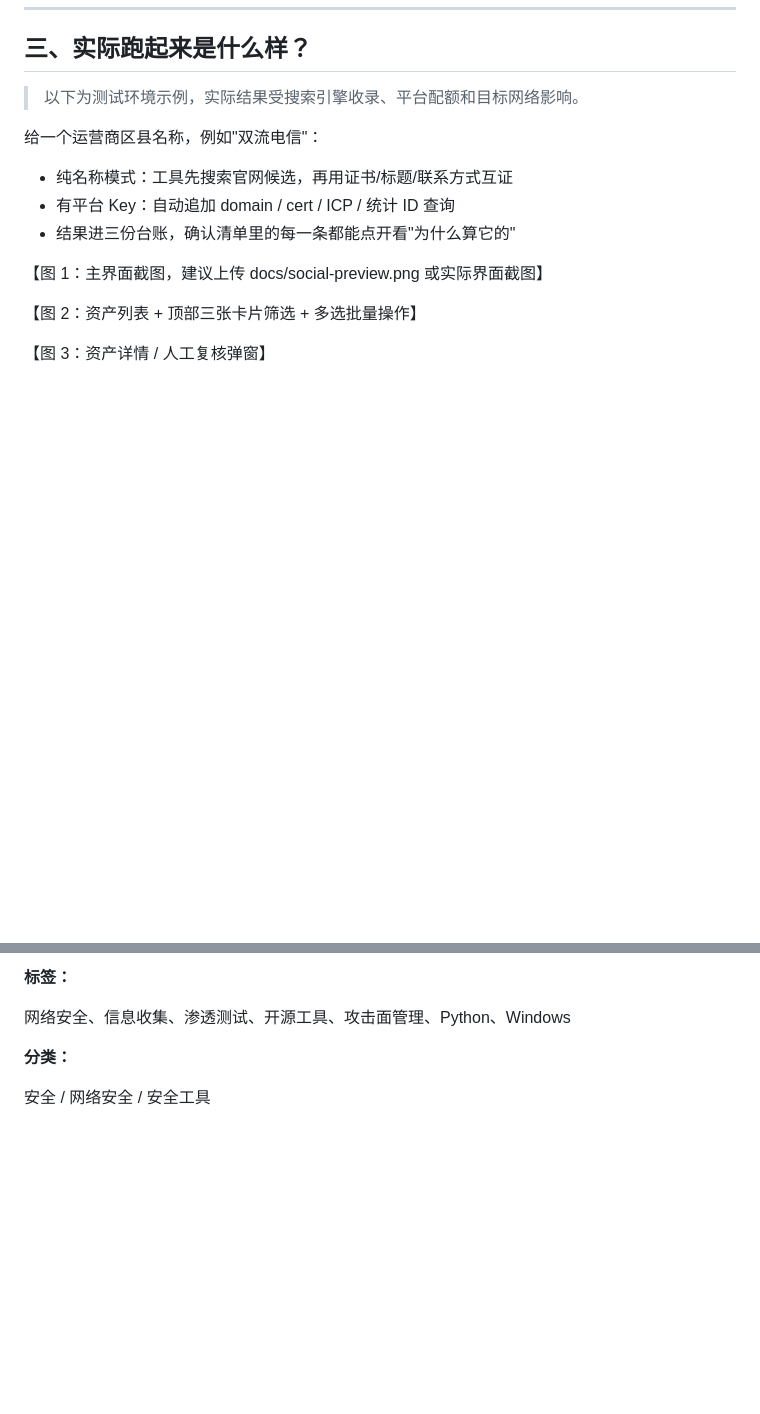
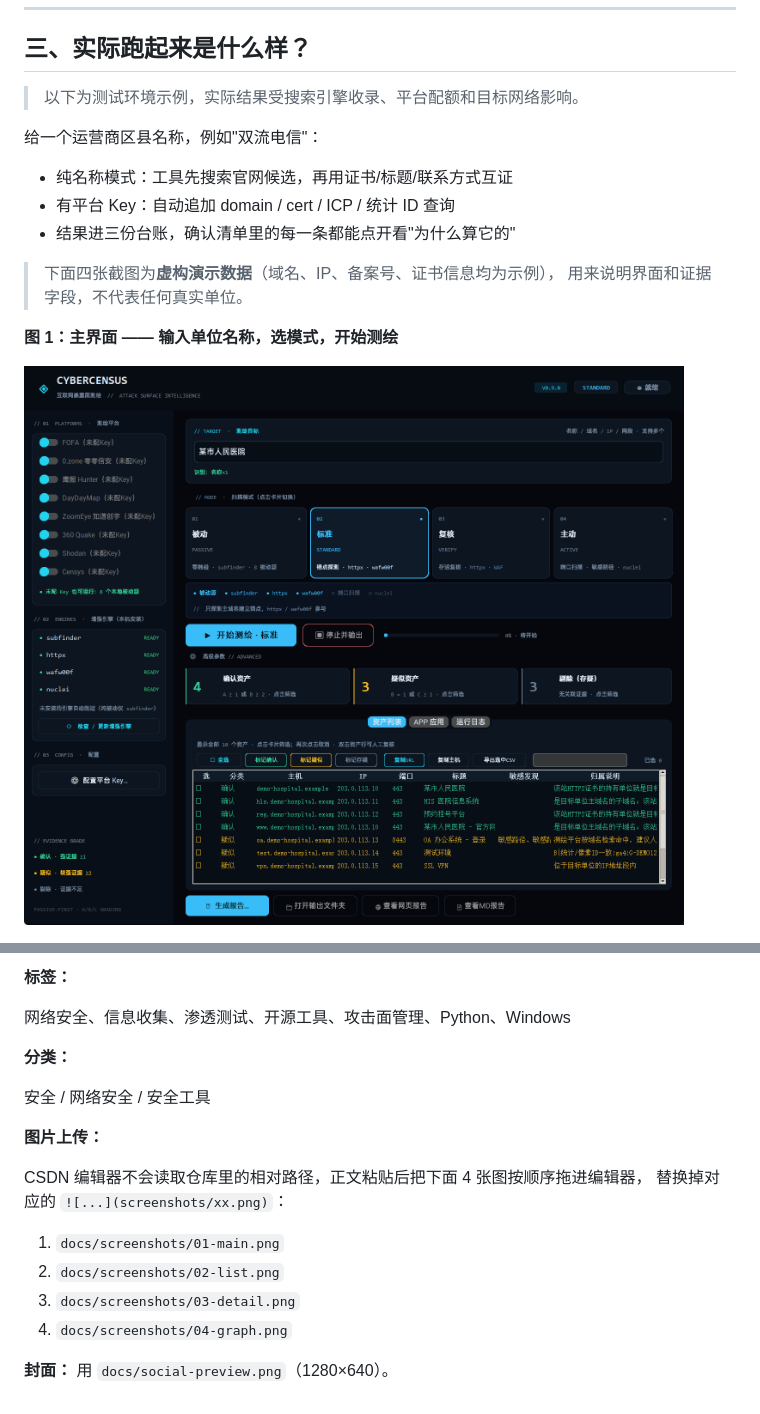
Before and after one commit to CEZWBB/CyberCensus, a Markdown page: docs/csdn-article.md, 2 parts joined by grey strips. Drawn GitHub-style; pictures changed too: docs/screenshots/01-main.png (added); blank space fills up the shorter version.

Commit message:
docs: CSDN 宣传稿配图（界面/筛选/详情/图谱），图谱改为同心环布局；界面版本号读 __version__

```diff
--- a/docs/csdn-article.md
+++ b/docs/csdn-article.md
@@ -82,9 +82,10 @@
 - 有平台 Key：自动追加 domain / cert / ICP / 统计 ID 查询
 - 结果进三份台账，确认清单里的每一条都能点开看"为什么算它的"
 
-【图 1：主界面截图，建议上传 docs/social-preview.png 或实际界面截图】
+> 下面四张截图为**虚构演示数据**（域名、IP、备案号、证书信息均为示例），
+> 用来说明界面和证据字段，不代表任何真实单位。
 
-【图 2：资产列表 + 顶部三张卡片筛选 + 多选批量操作】
+**图 1：主界面 —— 输入单位名称，选模式，开始测绘**
 
-【图 3：资产详情 / 人工复核弹窗】
+![主界面](screenshots/01-main.png)
 
@@ -204,3 +225,15 @@ python cybercensus.py -d example.com --watch 30
 **分类：**
 
 安全 / 网络安全 / 安全工具
+
+**图片上传：**
+
+CSDN 编辑器不会读取仓库里的相对路径，正文粘贴后把下面 4 张图按顺序拖进编辑器，
+替换掉对应的 `![...](screenshots/xx.png)`：
+
+1. `docs/screenshots/01-main.png`
+2. `docs/screenshots/02-list.png`
+3. `docs/screenshots/03-detail.png`
+4. `docs/screenshots/04-graph.png`
+
+**封面：** 用 `docs/social-preview.png`（1280×640）。
```
Also changed, not shown: other parts of docs/csdn-article.md (+21 -1 lines), docs/screenshots/02-list.png (added), docs/screenshots/03-detail.png (added), docs/screenshots/04-graph.png (added), 3 other files.
